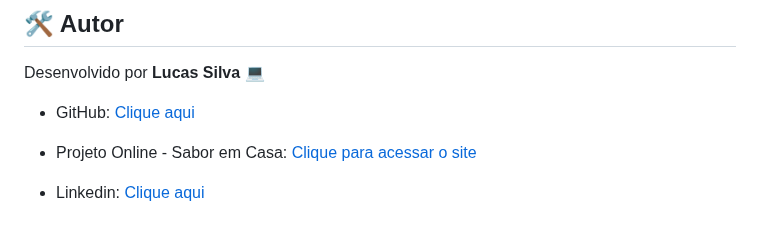
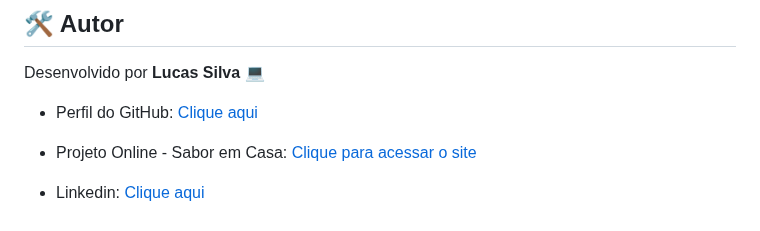
Before and after one commit to Lucas-tech-silva/Portif-lio, a Markdown page: README.md, the part around the change. Rendered like a GitHub page.

```diff
--- a/README.md
+++ b/README.md
@@ -69,7 +69,7 @@ Projetado para funcionar perfeitamente em desktops, tablets e celulares, garanti
 
 Desenvolvido por **Lucas Silva** 💻
 
-- GitHub: [Clique aqui](https://github.com/Lucas-tech-silva)
+- Perfil do GitHub: [Clique aqui](https://github.com/Lucas-tech-silva)
 - Projeto Online - Sabor em Casa: [Clique para acessar o site](https://portif-lio-nu-two.vercel.app/)
 - Linkedin: [Clique aqui](https://www.linkedin.com/in/lsssss-developer/)
 
```
